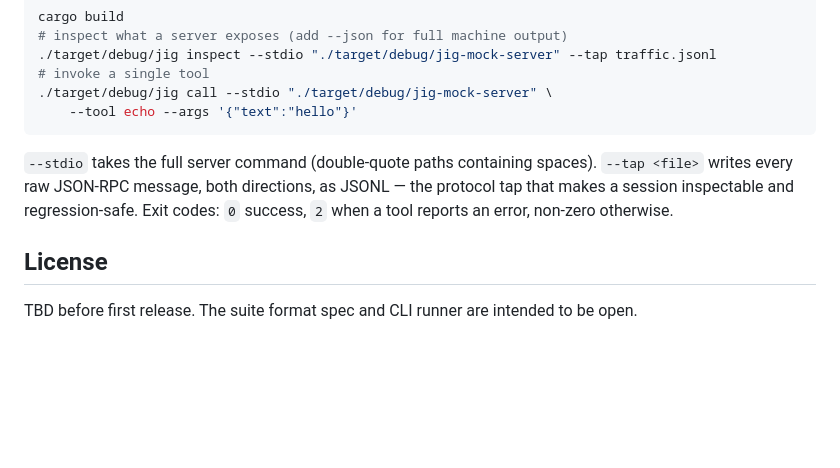
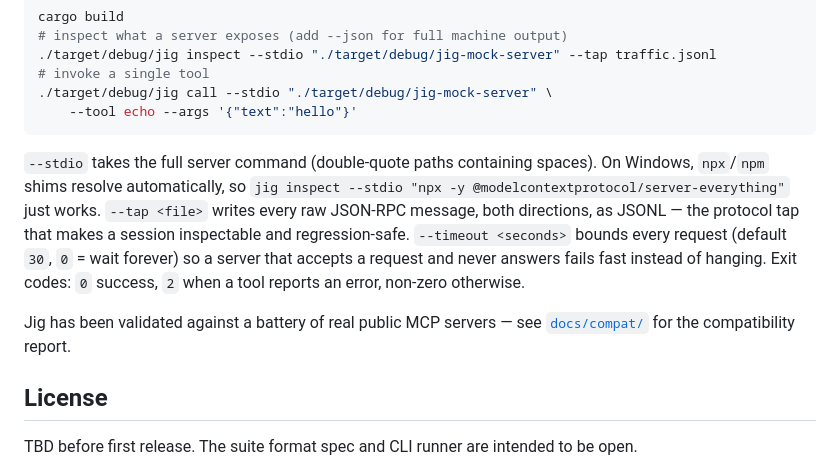
Before and after one commit to Shodh-Labs/jig, a Markdown page: README.md, the part around the change. Rendered like a GitHub page; blank space fills up the shorter version.

````diff
--- a/README.md
+++ b/README.md
@@ -58,9 +58,16 @@ cargo build
 ```
 
 `--stdio` takes the full server command (double-quote paths containing spaces).
+On Windows, `npx`/`npm` shims resolve automatically, so
+`jig inspect --stdio "npx -y @modelcontextprotocol/server-everything"` just works.
 `--tap <file>` writes every raw JSON-RPC message, both directions, as JSONL —
-the protocol tap that makes a session inspectable and regression-safe. Exit
-codes: `0` success, `2` when a tool reports an error, non-zero otherwise.
+the protocol tap that makes a session inspectable and regression-safe.
+`--timeout <seconds>` bounds every request (default `30`, `0` = wait forever) so a
+server that accepts a request and never answers fails fast instead of hanging.
+Exit codes: `0` success, `2` when a tool reports an error, non-zero otherwise.
+
+Jig has been validated against a battery of real public MCP servers — see
+[`docs/compat/`](docs/compat/) for the compatibility report.
 
 ## License
 
````
Also changed, not shown: docs/compat/2026-07-19-real-server-battery.md (added, +236 -0 lines).
